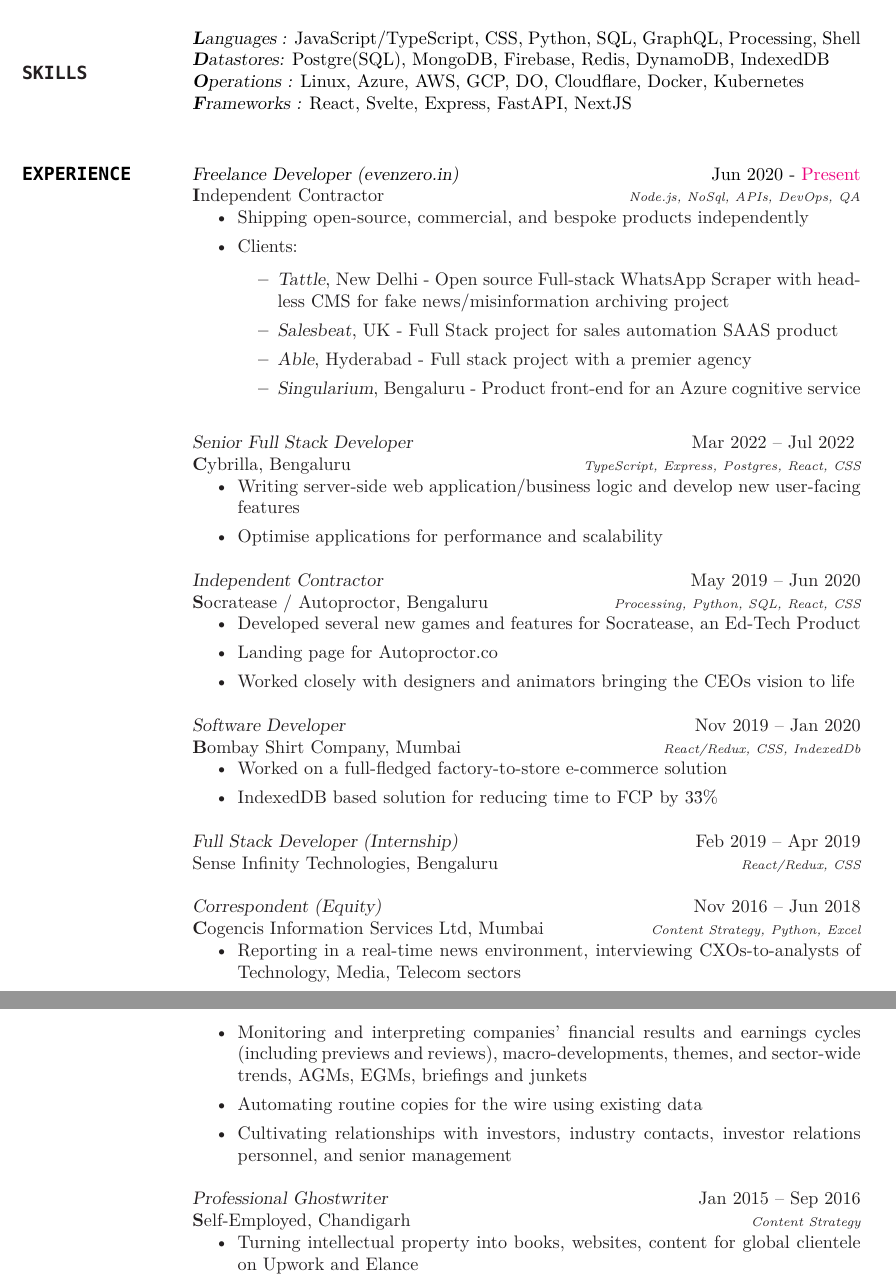
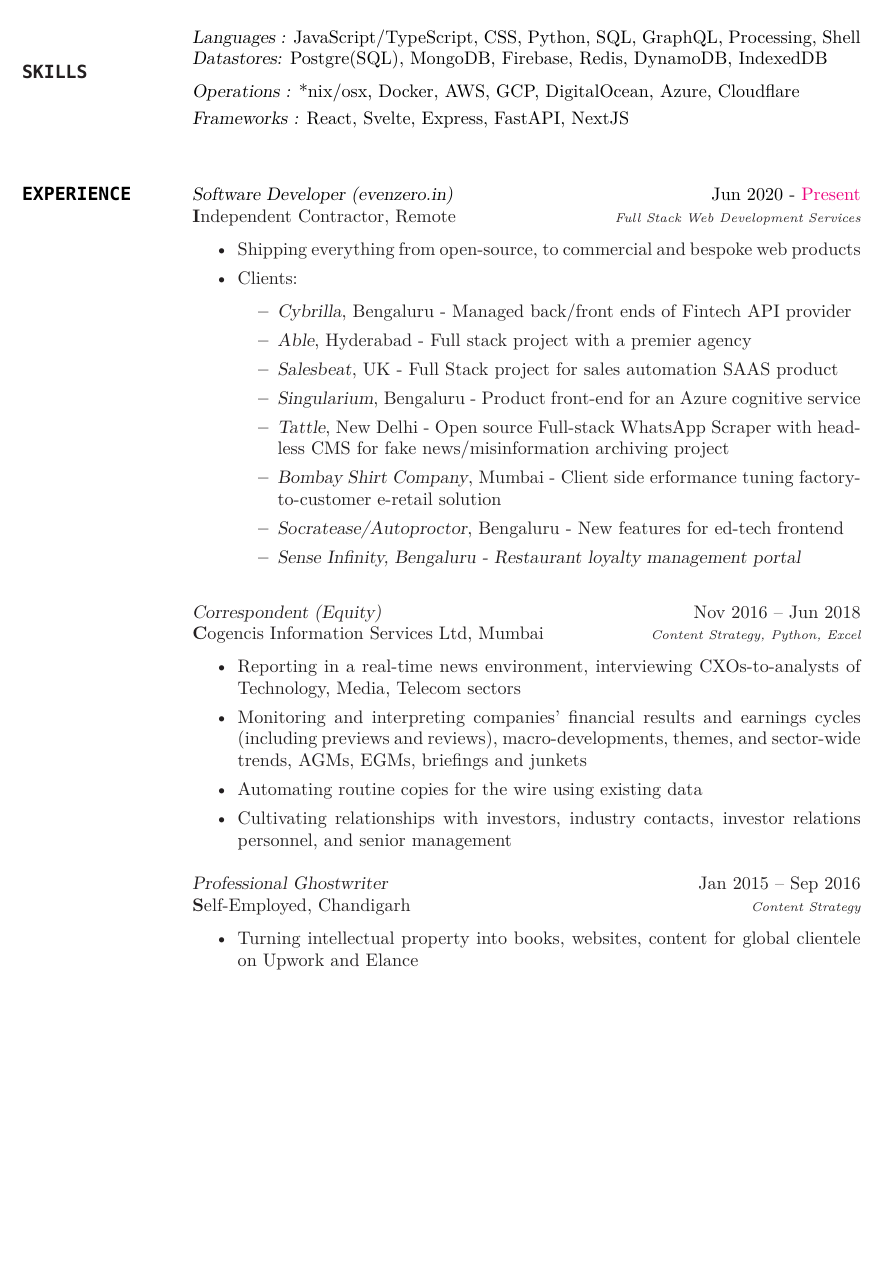
Before and after one commit to surajsharma/surajsharma, a LaTeX CV (CV_Suraj_2022/cv_2.tex): two parts of pages 1 and 2 of 2 before the commit and part of page 1 of 2 after it, the two joined at a grey line, cut so that both start at the same text, the shorter picture padded with empty space. Compiled offline with XeLaTeX; a missing font is replaced by an installed copy or a similar font.

Commit message:
updated cv

```diff
--- a/CV_Suraj_2022/cv_2.tex
+++ b/CV_Suraj_2022/cv_2.tex
@@ -61,10 +61,13 @@
 %----------------------------------------------------------------------------------------
 \section{\ttfamily \color{Black} SKILLS}
 
-{\sl\textbf Languages :} JavaScript/TypeScript, CSS, Python, SQL, GraphQL, Processing, Shell\\
-{\sl\textbf Datastores:} Postgre(SQL), MongoDB, Firebase, Redis, DynamoDB, IndexedDB\\
-{\sl\textbf Operations :} Linux, Azure, AWS, GCP, DO, Cloudflare, Docker, Kubernetes\\
-{\sl\textbf Frameworks :} React, Svelte, Express, FastAPI, NextJS\\
+{\sl Languages :} JavaScript/TypeScript, CSS, Python, SQL, GraphQL, Processing, Shell\\
+\smallskip\smallskip
+{\sl Datastores:} Postgre(SQL), MongoDB, Firebase, Redis, DynamoDB, IndexedDB\\
+\smallskip
+{\sl Operations :} *nix/osx, Docker, AWS, GCP, DigitalOcean, Azure, Cloudflare\\
+\smallskip
+{\sl Frameworks :} React, Svelte, Express, FastAPI, NextJS\\
 
 
 %----------------------------------------------------------------------------------------
@@ -72,46 +75,27 @@
 %----------------------------------------------------------------------------------------
 \section{\ttfamily EXPERIENCE}
 
-{\sl Freelance Developer (evenzero.in)} \hfill Jun 2020 - \color{RubineRed} Present\color{Black}\\
-\textbf Independent Contractor \hfill {\scriptsize \it Node.js, NoSql, APIs, DevOps, QA}
-\begin{itemize}
-\item Shipping open-source, commercial, and bespoke products independently
+{\sl Software Developer (evenzero.in)} \hfill Jun 2020 - \color{RubineRed} Present\color{Black}\\
+\textbf Independent Contractor, Remote \hfill {\scriptsize \it Full Stack Web Development Services}
+\begin{itemize}\smallskip\smallskip
+\item Shipping everything from open-source, to commercial and bespoke web products
 \item Clients:
 \begin{itemize}
+\item {\sl Cybrilla}, Bengaluru - Managed back/front ends of Fintech API provider
+\item {\sl Able}, Hyderabad - Full stack project with a premier agency
+\item {\sl Salesbeat}, UK - Full Stack project for sales automation SAAS product
+\item {\sl Singularium}, Bengaluru - Product front-end for an Azure cognitive service
 \item {\sl Tattle}, New Delhi - Open source Full-stack WhatsApp Scraper with headless CMS for fake news/misinformation archiving project
-\item {\sl Salesbeat}, UK - Full Stack project for sales automation SAAS product
-\item {\sl Able}, Hyderabad - Full stack project with a premier agency
-\item {\sl Singularium}, Bengaluru - Product front-end for an Azure cognitive service
-\end{itemize}
+\item {\sl Bombay Shirt Company}, Mumbai - Client side erformance tuning factory-to-customer e-retail solution
+\item {\sl Socratease/Autoproctor}, Bengaluru - New features for ed-tech frontend
+\item {\sl Sense Infinity, Bengaluru - Restaurant loyalty management portal
 \end{itemize}
 
-{\sl Senior Full Stack Developer} \hfill Mar 2022 –  Jul 2022 \color{Black} \\
-\textbf Cybrilla, Bengaluru \hfill {\scriptsize \it TypeScript, Express, Postgres, React, CSS}
-\begin{itemize}
-\item Writing server-side web application/business logic and develop new user-facing features
-\item Optimise applications for performance and scalability
 \end{itemize}
-
-{\sl Independent Contractor} \hfill May 2019 – Jun 2020 \\
-\textbf Socratease / Autoproctor, Bengaluru \hfill {\scriptsize \it Processing, Python, SQL, React, CSS}
-\begin{itemize}
-\item Developed several new games and features for Socratease, an Ed-Tech Product
-\item Landing page for Autoproctor.co
-\item Worked closely with designers and animators bringing the CEOs vision to life
-\end{itemize}
-
-{\sl Software Developer} \hfill Nov 2019 – Jan 2020 \\
-\textbf Bombay Shirt Company, Mumbai \hfill {\scriptsize \it React/Redux, CSS, IndexedDb}
-\begin{itemize}
-\item Worked on a full-fledged factory-to-store e-commerce solution
-\item IndexedDB based solution for reducing time to FCP by 3\~3\%
-\end{itemize}
-{\sl Full Stack Developer (Internship)} \hfill Feb 2019 – Apr 2019 \\
-Sense Infinity Technologies, Bengaluru \hfill {\scriptsize \it React/Redux, CSS}
 
 {\sl Correspondent (Equity)} \hfill Nov 2016 – Jun 2018 \\
 \textbf Cogencis Information Services Ltd, Mumbai \hfill {\scriptsize \it Content Strategy, Python, Excel}
-\begin{itemize}
+\begin{itemize}\smallskip\smallskip
 \item Reporting in a real-time news environment, interviewing CXOs-to-analysts of Technology, Media, Telecom sectors
 \item Monitoring and interpreting companies’ financial results and earnings cycles (including previews and reviews), macro-developments, themes, and sector-wide trends, AGMs, EGMs, briefings and junkets
 \item Automating routine copies for the wire using existing data
@@ -121,7 +105,7 @@
 
 {\sl Professional Ghostwriter} \hfill Jan 2015 – Sep 2016 \\
 \textbf Self-Employed, Chandigarh \hfill {\scriptsize \it Content Strategy}
-\begin{itemize}
+\begin{itemize}\smallskip\smallskip
 \item Turning intellectual property into books, websites, content for global clientele on Upwork and Elance
 \end{itemize}
 
```
Also changed, not shown: CV_Suraj_2022/cv_2.tex (14 more changed lines).
